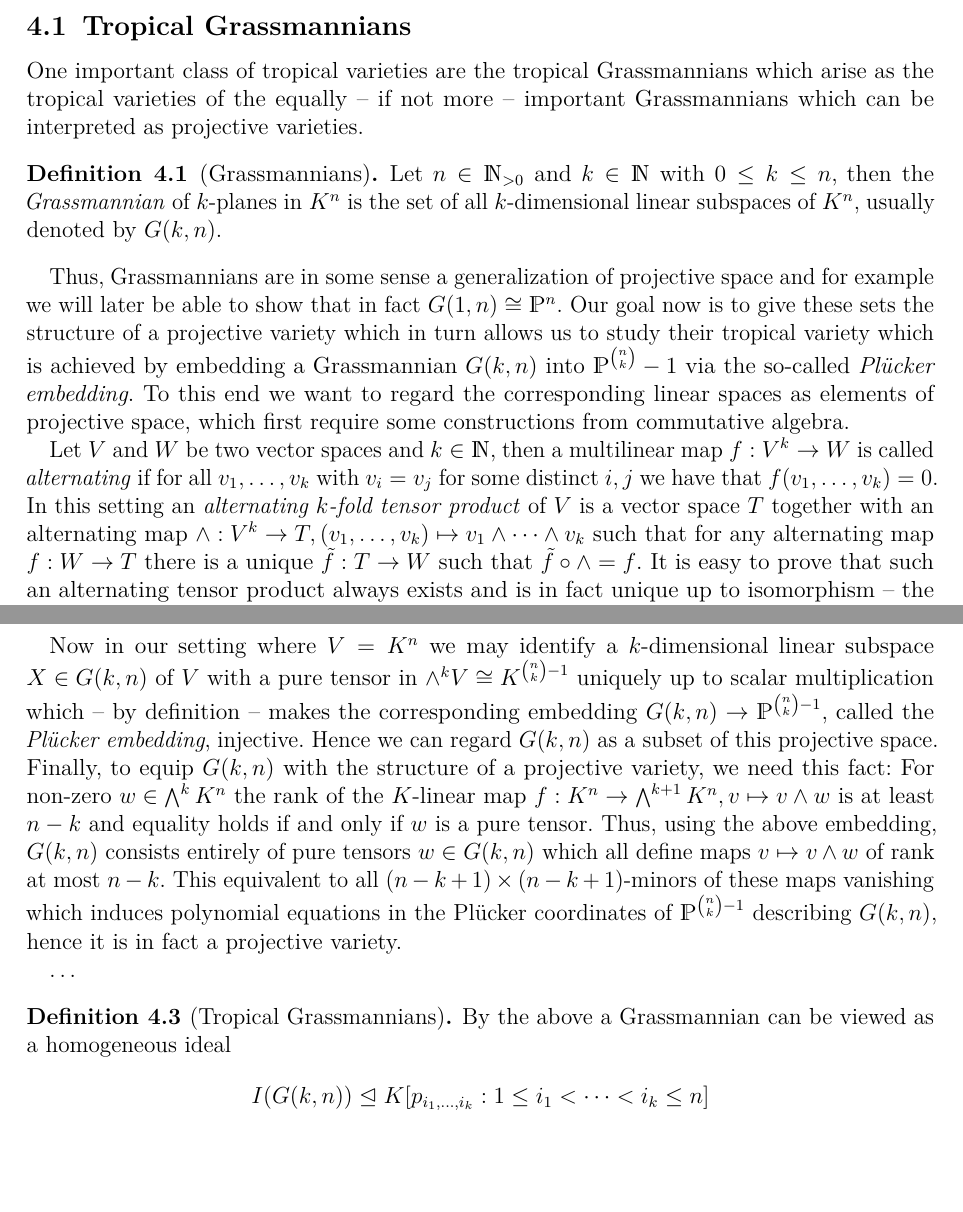
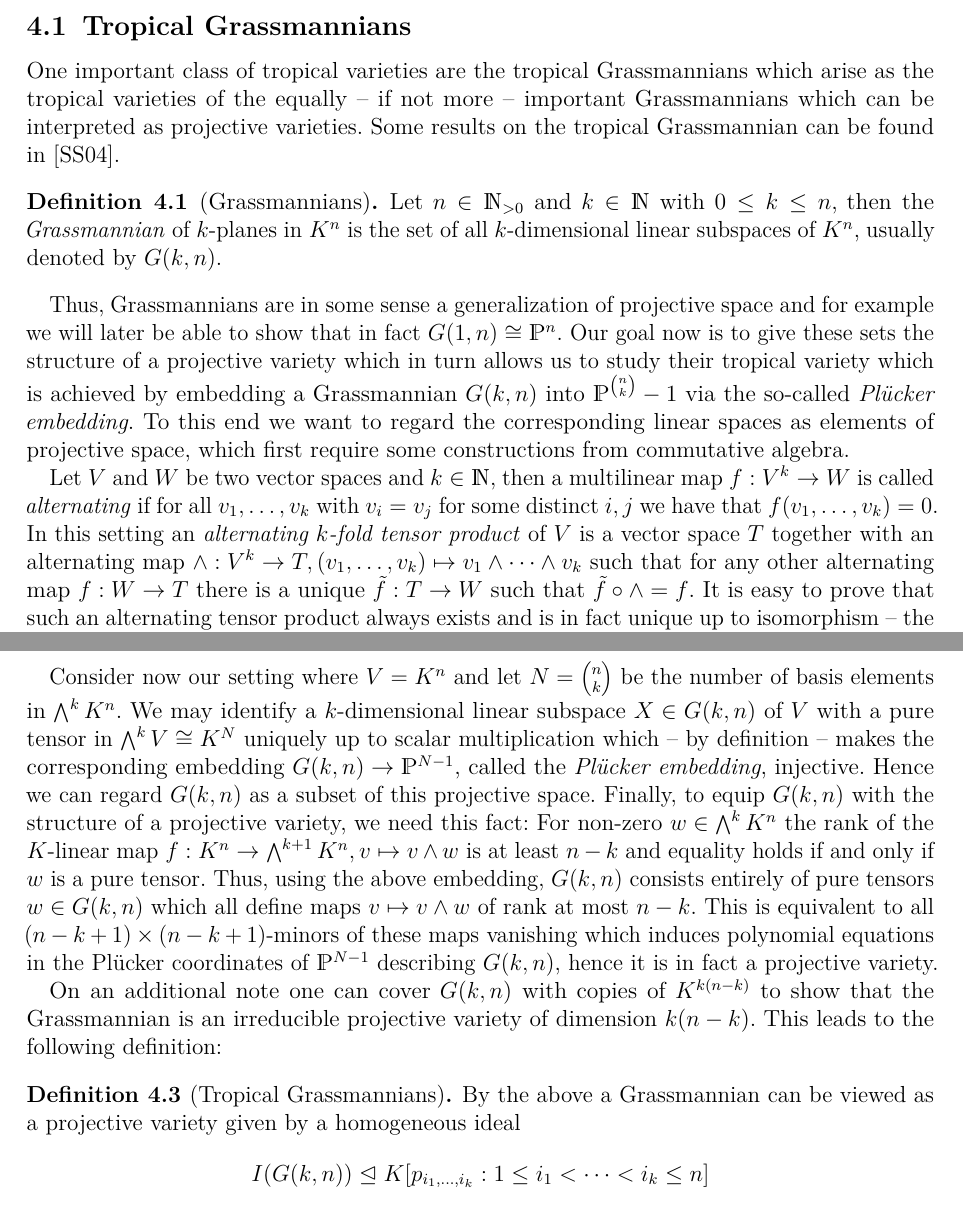
Before and after one commit to bendooru/bachelor, a LaTeX document (bachelorArbeit.tex): two parts of pages 6 and 7 of 8, joined at a grey line, cut so that both start at the same text, the shorter picture padded with empty space. Compiled offline with pdfLaTeX.

```diff
--- a/bachelorArbeit.tex
+++ b/bachelorArbeit.tex
@@ -283,7 +283,8 @@
 
 One important class of tropical varieties are the tropical Grassmannians which arise as
 the tropical varieties of the equally -- if not more -- important Grassmannians which can
-be interpreted as projective varieties.
+be interpreted as projective varieties. Some results on the tropical Grassmannian can be
+found in \cite{tropGrass}.
 
 \begin{definition}[Grassmannians]
   Let $n \in \setN_{>0}$ and $k \in \setN$ with $0 \leq k \leq n$, then the
@@ -304,6 +305,6 @@
 distinct $i,j$ we have that $f(v_1, \dots, v_k) = 0$. In this setting an \emph{alternating
 $k$-fold tensor product} of $V$ is a vector space $T$ together with an alternating map
 $\wedge:V^k\to T, (v_1, \dots, v_k) \mapsto v_1\wedge\cdots\wedge v_k$ such that for any
-alternating map $f:W\to T$ there is a unique $\tilde f:T\to W$ such that $\tilde f \circ
-\wedge = f$. It is easy to prove that such an alternating tensor product always exists and
-is in fact unique up to isomorphism -- the proof is completely analogous to the case of
+other alternating map $f:W\to T$ there is a unique $\tilde f:T\to W$ such that $\tilde f
+\circ \wedge = f$. It is easy to prove that such an alternating tensor product always
+exists and is in fact unique up to isomorphism -- the proof is completely analogous to the
@@ -334,25 +335,28 @@
   \end{enumerate}
 \end{remark}
 
-Now in our setting where $V = K^n$ we may identify a $k$-dimensional linear subspace $X
-\in G(k,n)$ of $V$ with a pure tensor in $\wedge^kV \cong K^{\binom nk-1}$ uniquely up to
-scalar multiplication which -- by definition -- makes the corresponding embedding $G(k,n)
-\to \setP^{\binom nk-1}$, called the \emph{Plücker embedding}, injective. Hence we can
-regard $G(k,n)$ as a subset of this projective space. Finally, to equip $G(k,n)$ with the
-structure of a projective variety, we need this fact: For non-zero $w\in \bigwedge^kK^n$
-the rank of the $K$-linear map $f:K^n \to \bigwedge^{k+1}K^n, v \mapsto v \wedge w$ is at
-least $n-k$ and equality holds if and only if $w$ is a pure tensor. Thus, using the above
-embedding, $G(k,n)$ consists entirely of pure tensors $w\in G(k,n)$ which all define maps
-$v\mapsto v\wedge w$ of rank at most $n-k$. This equivalent to all $(n-k+1)\times
+Consider now our setting where $V=K^n$ and let $N = \binom nk$ be the number of basis
+elements in $\bigwedge^kK^n$. We may identify a $k$-dimensional linear subspace $X \in
+G(k,n)$ of $V$ with a pure tensor in $\bigwedge^kV \cong K^N$ uniquely up to scalar
+multiplication which -- by definition -- makes the corresponding embedding $G(k,n) \to
+\setP^{N-1}$, called the \emph{Plücker embedding}, injective. Hence we can regard $G(k,n)$
+as a subset of this projective space. Finally, to equip $G(k,n)$ with the structure of a
+projective variety, we need this fact: For non-zero $w\in \bigwedge^kK^n$ the rank of the
+$K$-linear map $f:K^n \to \bigwedge^{k+1}K^n, v \mapsto v \wedge w$ is at least $n-k$ and
+equality holds if and only if $w$ is a pure tensor. Thus, using the above embedding,
+$G(k,n)$ consists entirely of pure tensors $w\in G(k,n)$ which all define maps $v\mapsto
+v\wedge w$ of rank at most $n-k$. This is equivalent to all $(n-k+1) \times
 (n-k+1)$-minors of these maps vanishing which induces polynomial equations in the Plücker
-coordinates of $\setP^{\binom nk-1}$ describing $G(k,n)$, hence it is in fact a projective
+coordinates of $\setP^{N-1}$ describing $G(k,n)$, hence it is in fact a projective
 variety.
 
-\dots
-% TODO
+On an additional note one can cover $G(k,n)$ with copies of $K^{k(n-k)}$ to show that the
+Grassmannian is an irreducible projective variety of dimension $k(n-k)$. This leads to the
+following definition:
 
 \begin{definition}[Tropical Grassmannians]
-  By the above a Grassmannian can be viewed as a homogeneous ideal
+  By the above a Grassmannian can be viewed as a projective variety given by a homogeneous
+  ideal
   \[
     I(G(k,n)) \idealof K[ p_{i_1, \dots, i_k} : 1\leq i_1 < \cdots < i_k \leq n ]
   \]
```
Also changed, not shown: bachelor.bib (+16 -0 lines), bachelorArbeit.tex (10 more changed lines).
